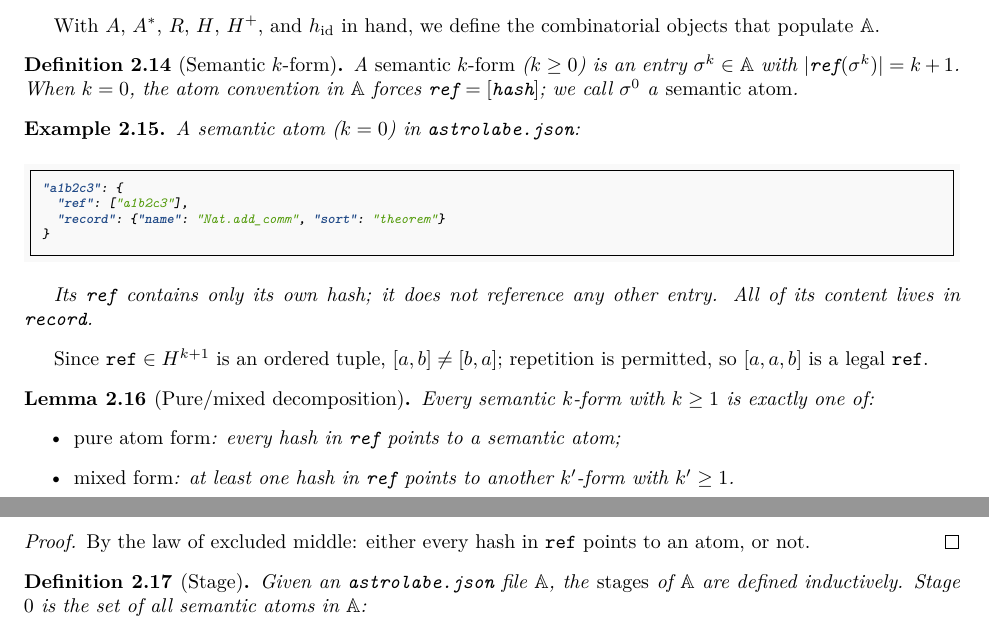
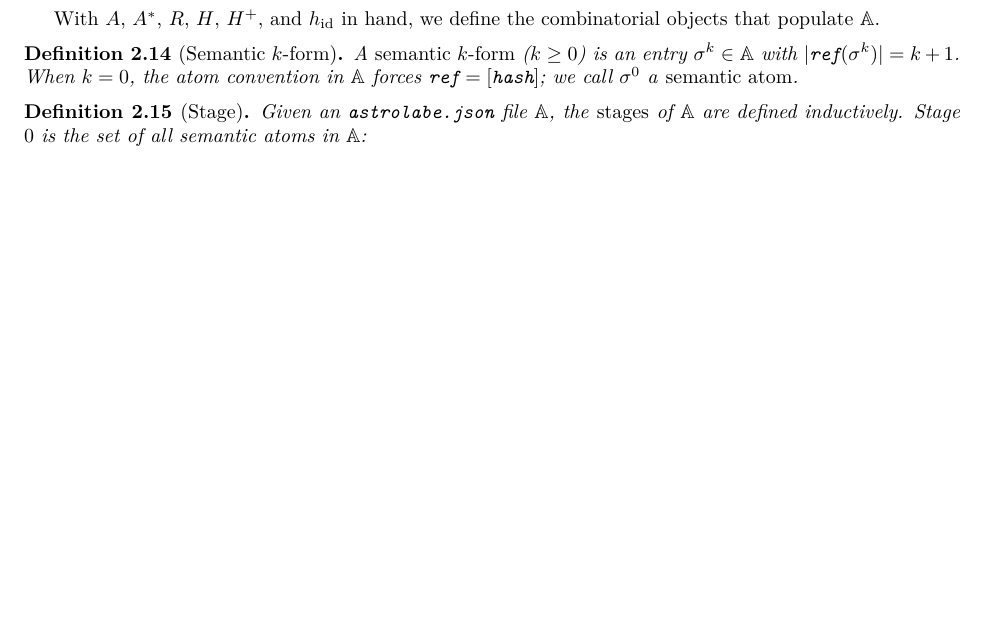
Before and after one commit to MathNetwork/Astrolabe, a LaTeX paper (paper/main.tex, which reads paper/sections/foundations.tex): two parts of pages 8 and 9 of 30 before the commit and part of page 8 of 29 after it, the two joined at a grey line, cut so that both start at the same text, the shorter picture padded with empty space. Compiled offline with pdfLaTeX.

Commit message:
paper §2.3: remove redundant example, explanation, and pure/mixed lemma
Semantic k-form definition now flows directly into Stage definition.

Co-Authored-By: Claude Opus 4.6 (1M context) <noreply@anthropic.com>

```diff
--- a/paper/sections/foundations.tex
+++ b/paper/sections/foundations.tex
@@ -185,32 +185,6 @@ With $A$, $A^*$, $R$, $H$, $H^+$, and $h_{\mathrm{id}}$ in hand, we define the c
 \label{def:form}
 A \emph{semantic $k$-form} ($k \geq 0$) is an entry $\sigma^k \in \mathbb{A}$ with $|\texttt{ref}(\sigma^k)| = k+1$. When $k = 0$, the atom convention in $\mathbb{A}$ forces $\texttt{ref} = [\texttt{hash}]$; we call $\sigma^0$ a \emph{semantic atom}.
 \end{definition}
-
-\begin{example}
-A semantic atom ($k = 0$) in \texttt{astrolabe.json}:
-\begin{minted}[fontsize=\scriptsize]{json}
-"a1b2c3": {
-  "ref": ["a1b2c3"],
-  "record": {"name": "Nat.add_comm", "sort": "theorem"}
-}
-\end{minted}
-Its $\texttt{ref}$ contains only its own hash; it does not reference any other entry. All of its content lives in $\texttt{record}$.
-\end{example}
-
-Since $\texttt{ref} \in H^{k+1}$ is an ordered tuple, $[a, b] \neq [b, a]$; repetition is permitted, so $[a, a, b]$ is a legal $\texttt{ref}$.
-
-\begin{lemma}[Pure/mixed decomposition]
-\label{lem:pure-mixed}
-Every semantic $k$-form with $k \geq 1$ is exactly one of:
-\begin{itemize}
-\item \emph{pure atom form}: every hash in $\texttt{ref}$ points to a semantic atom;
-\item \emph{mixed form}: at least one hash in $\texttt{ref}$ points to another $k'$-form with $k' \geq 1$.
-\end{itemize}
-\end{lemma}
-
-\begin{proof}
-By the law of excluded middle: either every hash in $\texttt{ref}$ points to an atom, or not.
-\end{proof}
 
 \begin{definition}[Stage]
 \label{def:stage}
```
